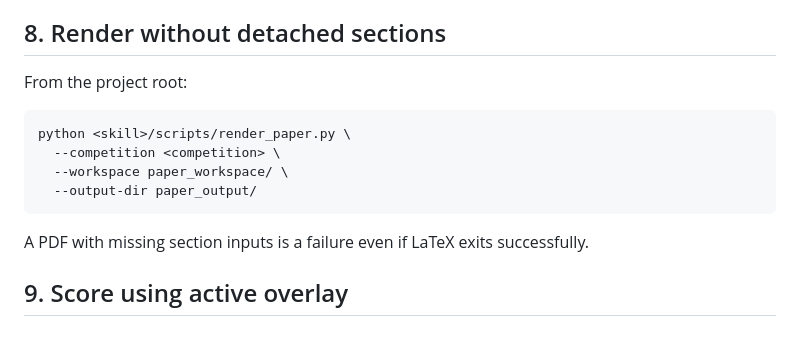
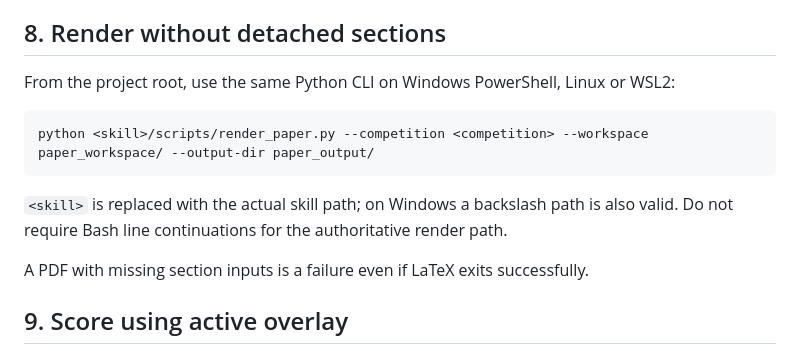
Before and after one commit to Claredz/cumcm-team-ai, a Markdown page: references/stage_08_writing.md, the part around the change. Drawn GitHub-style.

Commit message:
Make Stage 8 render command shell-neutral

````diff
--- a/references/stage_08_writing.md
+++ b/references/stage_08_writing.md
@@ -104,14 +104,13 @@ Keep `decision_log.compliance.ai_usage` current with tool/provider/model、date
 
 ## 8. Render without detached sections
 
-From the project root:
+From the project root, use the same Python CLI on Windows PowerShell, Linux or WSL2:
 
-```bash
-python <skill>/scripts/render_paper.py \
-  --competition <competition> \
-  --workspace paper_workspace/ \
-  --output-dir paper_output/
+```text
+python <skill>/scripts/render_paper.py --competition <competition> --workspace paper_workspace/ --output-dir paper_output/
 ```
+
+`<skill>` is replaced with the actual skill path; on Windows a backslash path is also valid. Do not require Bash line continuations for the authoritative render path.
 
 A PDF with missing section inputs is a failure even if LaTeX exits successfully.
 
````
